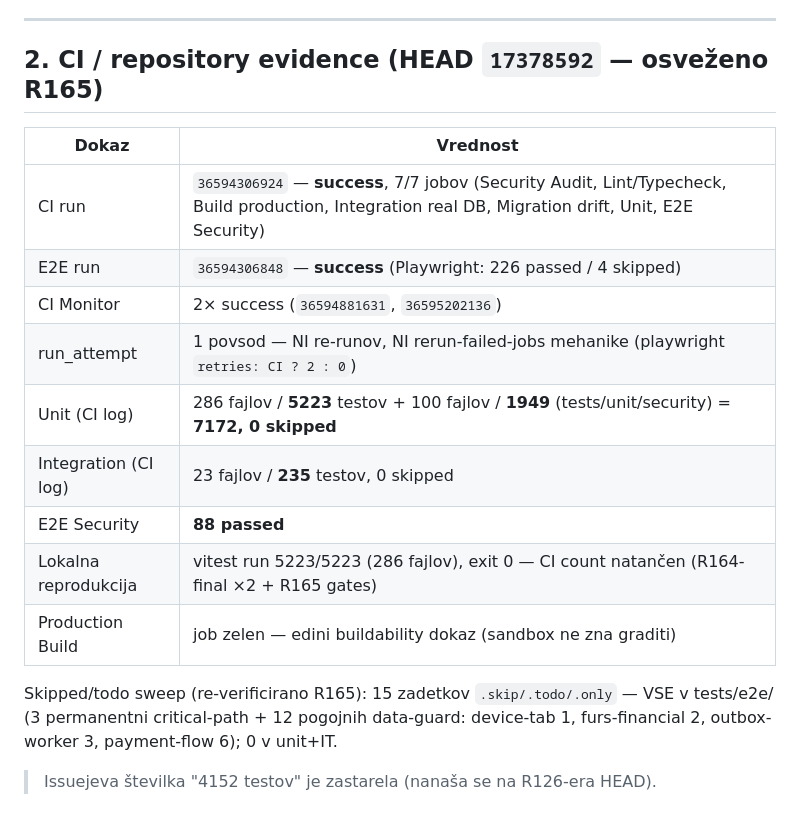
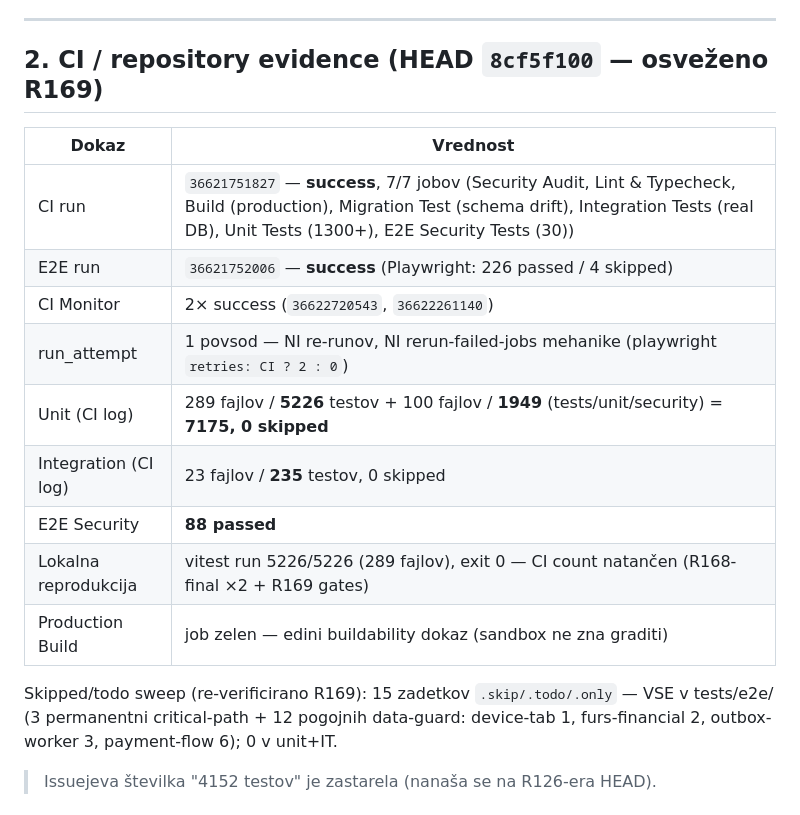
Before and after one commit to markec12345678/restaurantos, a Markdown page: docs/PRODUCTION-VALIDATION.md, the part around the change. Drawn GitHub-style.

Commit message:
R169: docs §2 CI evidence refresh to HEAD 8cf5f100 (CI run 36621751827, unit 7175 = 5226+1949, IT 235, E2E 226+4skip, sec 88) — run IDs iz R168 (CI/E2E/Monitor ×2, vsi attempt=1, file-based preverjeno preko GitHub API); job imena iz jobs API; skip sweep re-verificiran (15 v e2e, 0 v unit+IT); lokalna reprodukcija 5226/5226 (R168-final ×2 + R169 gates ×2)

```diff
--- a/docs/PRODUCTION-VALIDATION.md
+++ b/docs/PRODUCTION-VALIDATION.md
@@ -27,21 +27,21 @@ Metodologija:
 
 ---
 
-## 2. CI / repository evidence (HEAD `17378592` — osveženo R165)
+## 2. CI / repository evidence (HEAD `8cf5f100` — osveženo R169)
 
 | Dokaz | Vrednost |
 | --- | --- |
-| CI run | `36594306924` — **success**, 7/7 jobov (Security Audit, Lint/Typecheck, Build production, Integration real DB, Migration drift, Unit, E2E Security) |
-| E2E run | `36594306848` — **success** (Playwright: 226 passed / 4 skipped) |
-| CI Monitor | 2× success (`36594881631`, `36595202136`) |
+| CI run | `36621751827` — **success**, 7/7 jobov (Security Audit, Lint & Typecheck, Build (production), Migration Test (schema drift), Integration Tests (real DB), Unit Tests (1300+), E2E Security Tests (30)) |
+| E2E run | `36621752006` — **success** (Playwright: 226 passed / 4 skipped) |
+| CI Monitor | 2× success (`36622720543`, `36622261140`) |
 | run_attempt | 1 povsod — NI re-runov, NI rerun-failed-jobs mehanike (playwright `retries: CI ? 2 : 0`) |
-| Unit (CI log) | 286 fajlov / **5223** testov + 100 fajlov / **1949** (tests/unit/security) = **7172, 0 skipped** |
+| Unit (CI log) | 289 fajlov / **5226** testov + 100 fajlov / **1949** (tests/unit/security) = **7175, 0 skipped** |
 | Integration (CI log) | 23 fajlov / **235** testov, 0 skipped |
 | E2E Security | **88 passed** |
-| Lokalna reprodukcija | vitest run 5223/5223 (286 fajlov), exit 0 — CI count natančen (R164-final ×2 + R165 gates) |
+| Lokalna reprodukcija | vitest run 5226/5226 (289 fajlov), exit 0 — CI count natančen (R168-final ×2 + R169 gates) |
 | Production Build | job zelen — edini buildability dokaz (sandbox ne zna graditi) |
 
-Skipped/todo sweep (re-verificirano R165): 15 zadetkov `.skip/.todo/.only` — VSE v
+Skipped/todo sweep (re-verificirano R169): 15 zadetkov `.skip/.todo/.only` — VSE v
 tests/e2e/ (3 permanentni critical-path + 12 pogojnih data-guard: device-tab 1,
 furs-financial 2, outbox-worker 3, payment-flow 6); 0 v unit+IT.
 
```
